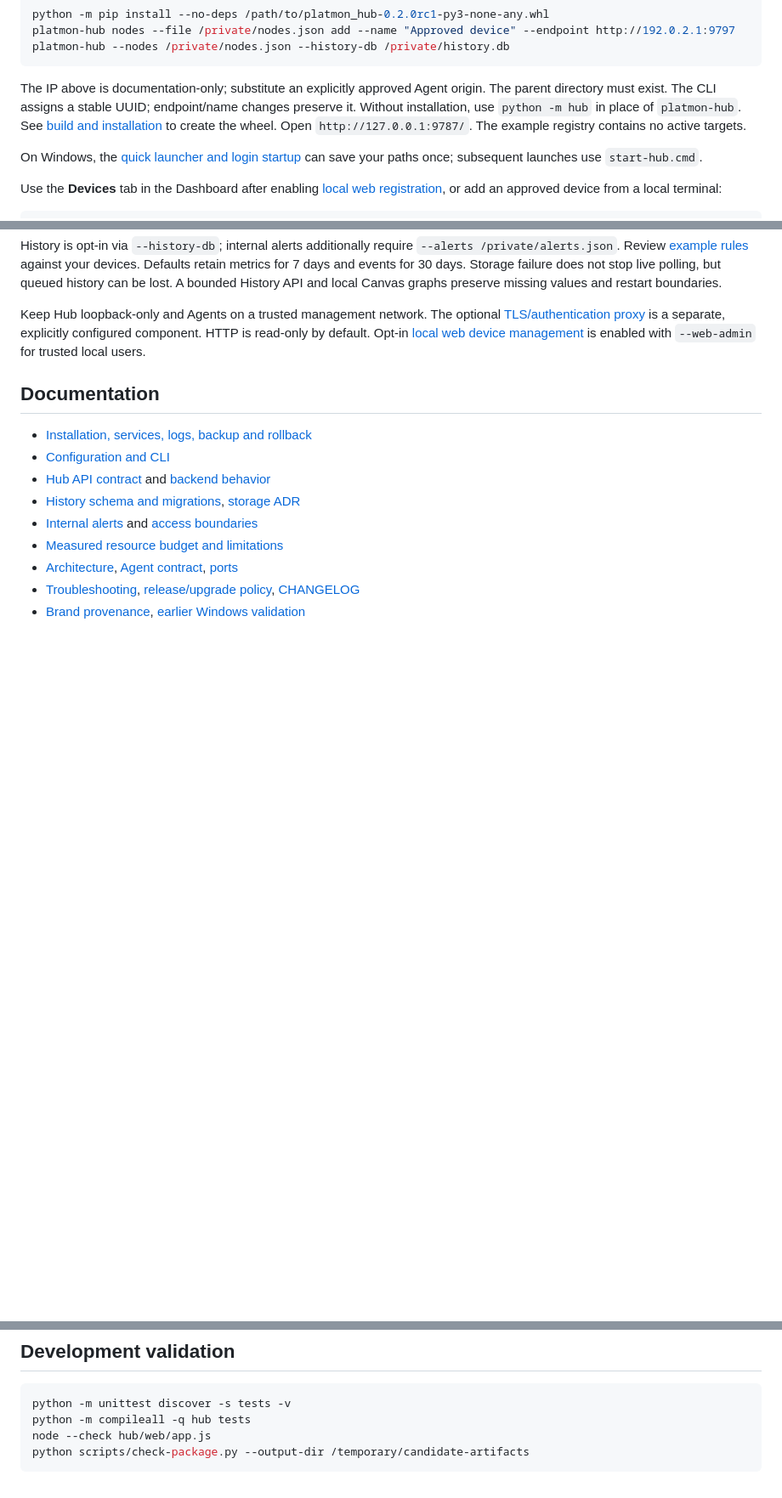
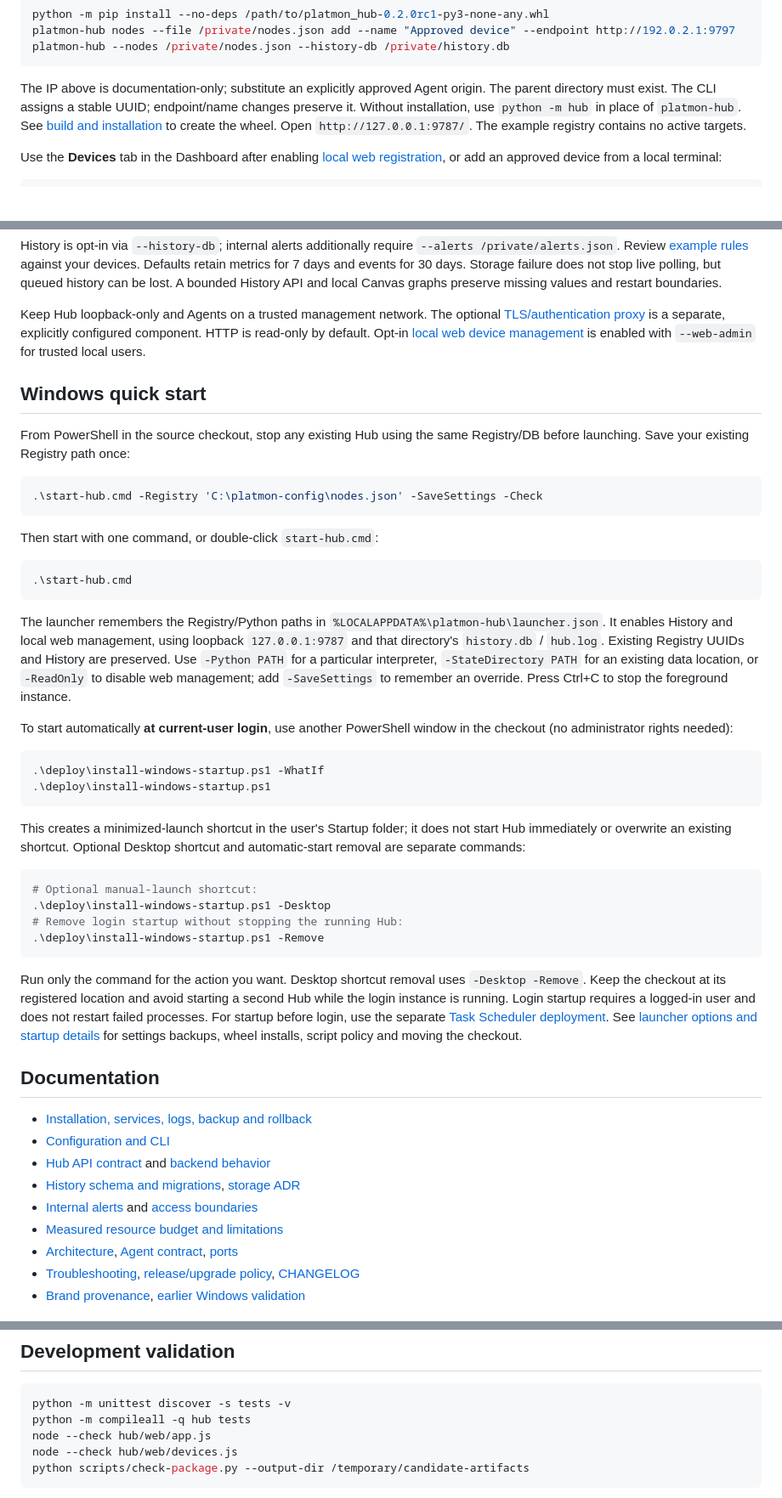
Before and after one commit to platmon/platmon-hub, a Markdown page: README.md, 3 parts joined by grey strips. Shown at 85% size. Drawn GitHub-style; blank space fills up the shorter version.

Commit message:
docs(readme): explain Windows launch and login startup

````diff
--- a/README.md
+++ b/README.md
@@ -27,9 +27,6 @@ changes preserve it. Without installation, use `python -m hub` in place of
 `platmon-hub`. See [build and installation](docs/operations.md) to create the wheel.
 Open `http://127.0.0.1:9787/`. The example registry contains no active targets.
 
-On Windows, the [quick launcher and login startup](docs/operations.md#windows-quick-start-and-login-startup)
-can save your paths once; subsequent launches use `start-hub.cmd`.
-
 Use the **Devices** tab in the Dashboard after enabling [local web registration](docs/web-registration.md), or add an approved device from a local terminal:
 
 ```sh
@@ -52,6 +49,56 @@ Keep Hub loopback-only and Agents on a trusted management network. The optional
 [TLS/authentication proxy](docs/security.md) is a separate, explicitly configured
 component. HTTP is read-only by default. Opt-in [local web device management](docs/web-registration.md) is enabled with `--web-admin` for trusted local users.
 
+## Windows quick start
+
+From PowerShell in the source checkout, stop any existing Hub using the same
+Registry/DB before launching. Save your existing Registry path once:
+
+```powershell
+.\start-hub.cmd -Registry 'C:\platmon-config\nodes.json' -SaveSettings -Check
+```
+
+Then start with one command, or double-click `start-hub.cmd`:
+
+```powershell
+.\start-hub.cmd
+```
+
+The launcher remembers the Registry/Python paths in
+`%LOCALAPPDATA%\platmon-hub\launcher.json`. It enables History and local web
+management, using loopback `127.0.0.1:9787` and that directory's `history.db` /
+`hub.log`. Existing Registry UUIDs and History are preserved. Use `-Python PATH`
+for a particular interpreter, `-StateDirectory PATH` for an existing data
+location, or `-ReadOnly` to disable web management; add `-SaveSettings` to remember
+an override. Press Ctrl+C to stop the foreground instance.
+
+To start automatically **at current-user login**, use another PowerShell window
+in the checkout (no administrator rights needed):
+
+```powershell
+.\deploy\install-windows-startup.ps1 -WhatIf
+.\deploy\install-windows-startup.ps1
+```
+
+This creates a minimized-launch shortcut in the user's Startup folder; it does
+not start Hub immediately or overwrite an existing shortcut. Optional Desktop
+shortcut and automatic-start removal are separate commands:
+
+```powershell
+# Optional manual-launch shortcut:
+.\deploy\install-windows-startup.ps1 -Desktop
+# Remove login startup without stopping the running Hub:
+.\deploy\install-windows-startup.ps1 -Remove
+```
+
+Run only the command for the action you want. Desktop shortcut removal uses
+`-Desktop -Remove`. Keep the checkout at its registered location and avoid
+starting a second Hub while the login instance is running. Login startup requires
+a logged-in user and does not restart failed processes. For startup before login,
+use the separate [Task Scheduler deployment](docs/operations.md#windows-task-scheduler-example).
+See [launcher options and startup details](docs/operations.md#windows-quick-start-and-login-startup)
+for settings backups, wheel installs, script policy and moving the checkout.
+
 ## Documentation
 
 - [Installation, services, logs, backup and rollback](docs/operations.md)
@@ -70,6 +117,7 @@ component. HTTP is read-only by default. Opt-in [local web device management](do
 python -m unittest discover -s tests -v
 python -m compileall -q hub tests
 node --check hub/web/app.js
+node --check hub/web/devices.js
 python scripts/check-package.py --output-dir /temporary/candidate-artifacts
 ```
 
````
